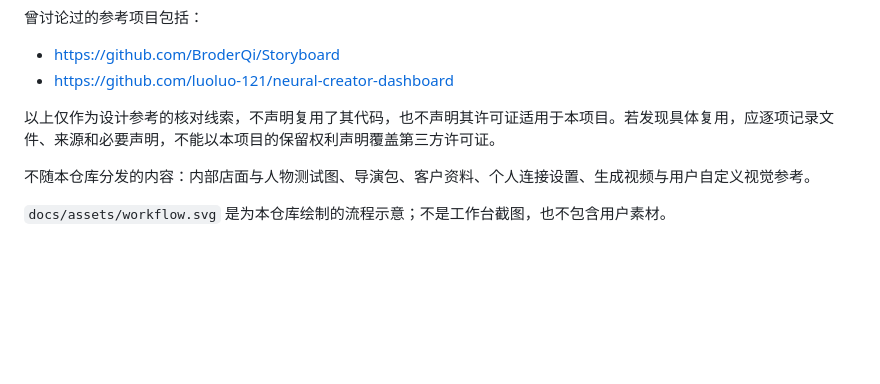
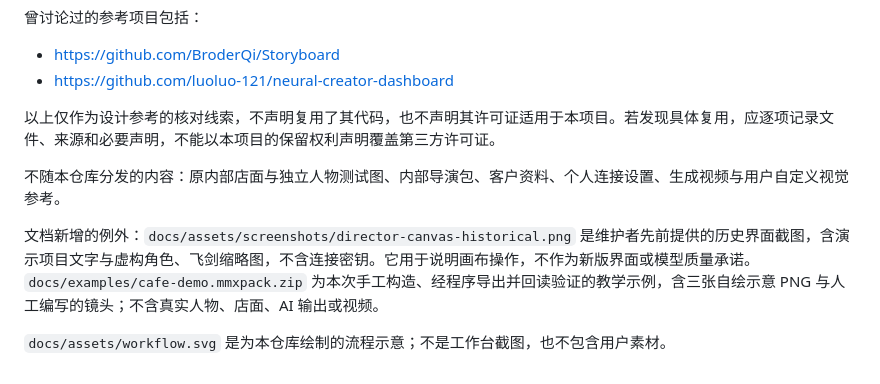
Before and after one commit to Alan-Poo-Kai-Lun/frame-storyboard-workbench, a Markdown page: NOTICE.md, the part around the change. Drawn GitHub-style; blank space fills up the shorter version.

```diff
--- a/NOTICE.md
+++ b/NOTICE.md
@@ -10,6 +10,8 @@
 
 以上仅作为设计参考的核对线索，不声明复用了其代码，也不声明其许可证适用于本项目。若发现具体复用，应逐项记录文件、来源和必要声明，不能以本项目的保留权利声明覆盖第三方许可证。
 
-不随本仓库分发的内容：内部店面与人物测试图、导演包、客户资料、个人连接设置、生成视频与用户自定义视觉参考。
+不随本仓库分发的内容：原内部店面与独立人物测试图、内部导演包、客户资料、个人连接设置、生成视频与用户自定义视觉参考。
+
+文档新增的例外：`docs/assets/screenshots/director-canvas-historical.png` 是维护者先前提供的历史界面截图，含演示项目文字与虚构角色、飞剑缩略图，不含连接密钥。它用于说明画布操作，不作为新版界面或模型质量承诺。`docs/examples/cafe-demo.mmxpack.zip` 为本次手工构造、经程序导出并回读验证的教学示例，含三张自绘示意 PNG 与人工编写的镜头；不含真实人物、店面、AI 输出或视频。
 
 `docs/assets/workflow.svg` 是为本仓库绘制的流程示意；不是工作台截图，也不包含用户素材。
```
Also changed, not shown: README.md (+10 -6 lines), docs/README.en.md (+4 -0 lines), docs/examples/README.md (added, +16 -0 lines), docs/faq.md (added, +47 -0 lines), docs/quick-start.md (added, +160 -0 lines), docs/assets/screenshots/director-canvas-historical.png (added), 4 other files.
